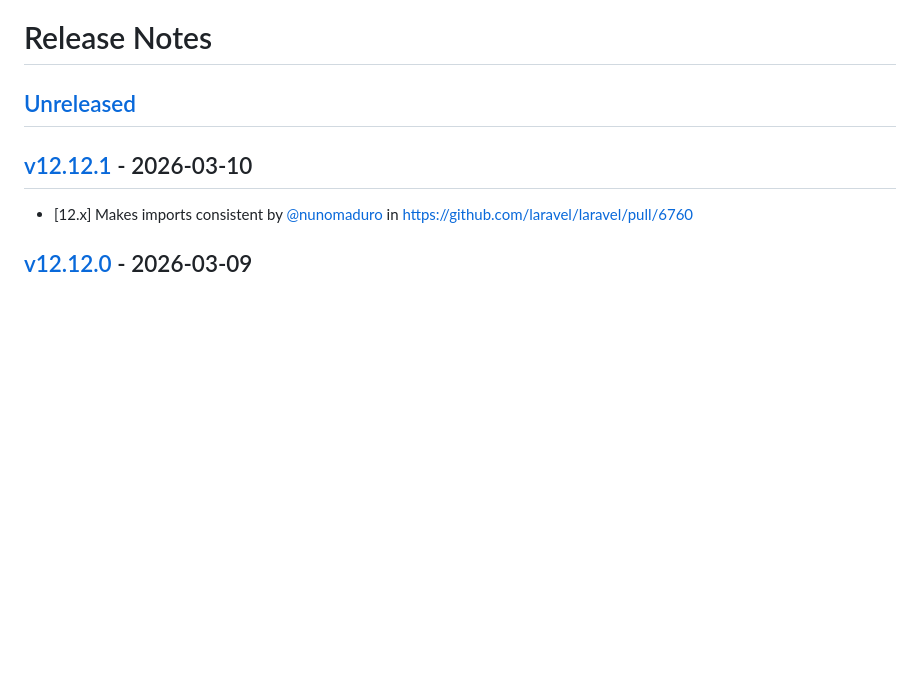
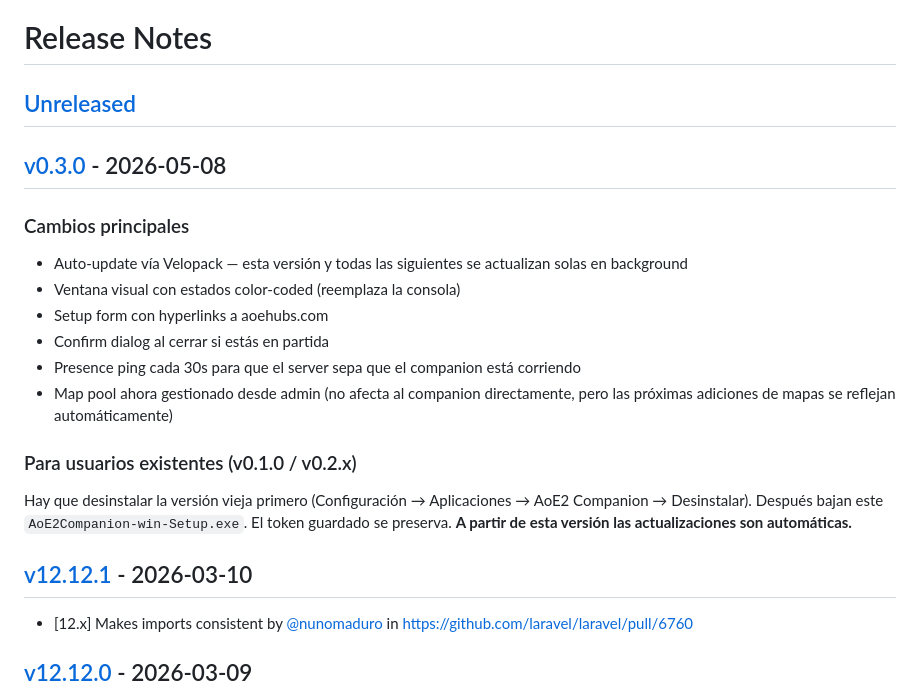
Before and after one commit to JuanMFR/aoehubs, a Markdown page: CHANGELOG.md, the part around the change. Drawn GitHub-style; blank space fills up the shorter version.

Commit message:
Update CHANGELOG

```diff
--- a/CHANGELOG.md
+++ b/CHANGELOG.md
@@ -1,6 +1,21 @@
 # Release Notes
 
-## [Unreleased](https://github.com/laravel/laravel/compare/v12.12.1...12.x)
+## [Unreleased](https://github.com/laravel/laravel/compare/v0.3.0...main)
+
+## [v0.3.0](https://github.com/laravel/laravel/compare/v12.12.1...v0.3.0) - 2026-05-08
+
+### Cambios principales
+
+- Auto-update vía Velopack — esta versión y todas las siguientes se actualizan solas en background
+- Ventana visual con estados color-coded (reemplaza la consola)
+- Setup form con hyperlinks a aoehubs.com
+- Confirm dialog al cerrar si estás en partida
+- Presence ping cada 30s para que el server sepa que el companion está corriendo
+- Map pool ahora gestionado desde admin (no afecta al companion directamente, pero las próximas adiciones de mapas se reflejan automáticamente)
+
+### Para usuarios existentes (v0.1.0 / v0.2.x)
+
+Hay que desinstalar la versión vieja primero (Configuración → Aplicaciones → AoE2 Companion → Desinstalar). Después bajan este `AoE2Companion-win-Setup.exe`. El token guardado se preserva. **A partir de esta versión las actualizaciones son automáticas.**
 
 ## [v12.12.1](https://github.com/laravel/laravel/compare/v12.12.0...v12.12.1) - 2026-03-10
 
```
